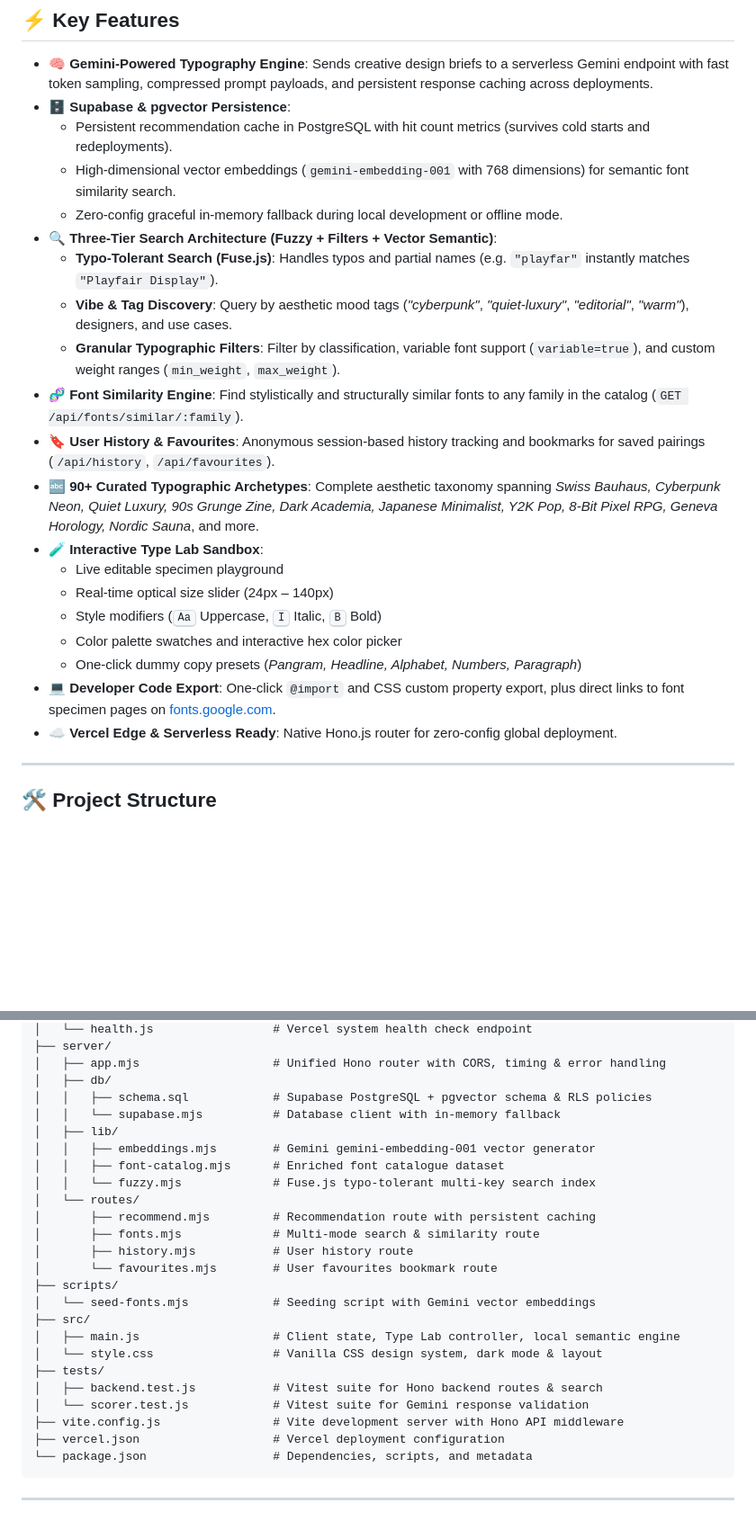
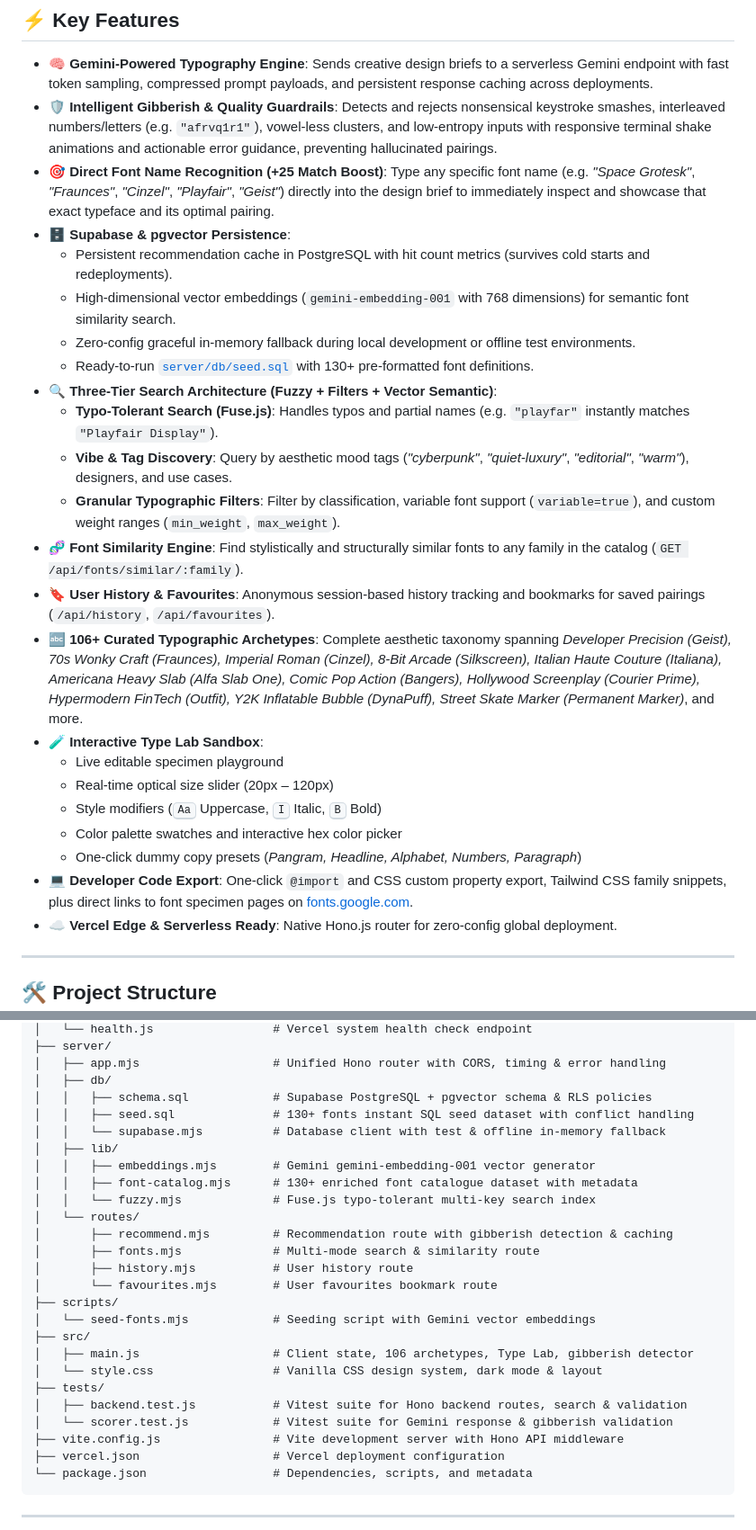
Before and after one commit to shreyashcoeptu-alt/Fontally, a Markdown page: README.md, 2 parts joined by grey strips. Shown at 90% size. GitHub-like rendering; blank space fills up the shorter version.

```diff
--- a/README.md
+++ b/README.md
@@ -31,24 +31,27 @@
 ## ⚡ Key Features
 
 - 🧠 **Gemini-Powered Typography Engine**: Sends creative design briefs to a serverless Gemini endpoint with fast token sampling, compressed prompt payloads, and persistent response caching across deployments.
+- 🛡️ **Intelligent Gibberish & Quality Guardrails**: Detects and rejects nonsensical keystroke smashes, interleaved numbers/letters (e.g. `"afrvq1r1"`), vowel-less clusters, and low-entropy inputs with responsive terminal shake animations and actionable error guidance, preventing hallucinated pairings.
+- 🎯 **Direct Font Name Recognition (+25 Match Boost)**: Type any specific font name (e.g. *"Space Grotesk"*, *"Fraunces"*, *"Cinzel"*, *"Playfair"*, *"Geist"*) directly into the design brief to immediately inspect and showcase that exact typeface and its optimal pairing.
 - 🗄️ **Supabase & pgvector Persistence**:
   - Persistent recommendation cache in PostgreSQL with hit count metrics (survives cold starts and redeployments).
   - High-dimensional vector embeddings (`gemini-embedding-001` with 768 dimensions) for semantic font similarity search.
-  - Zero-config graceful in-memory fallback during local development or offline mode.
+  - Zero-config graceful in-memory fallback during local development or offline test environments.
+  - Ready-to-run [`server/db/seed.sql`](server/db/seed.sql) with 130+ pre-formatted font definitions.
 - 🔍 **Three-Tier Search Architecture (Fuzzy + Filters + Vector Semantic)**:
   - **Typo-Tolerant Search (Fuse.js)**: Handles typos and partial names (e.g. `"playfar"` instantly matches `"Playfair Display"`).
   - **Vibe & Tag Discovery**: Query by aesthetic mood tags (*"cyberpunk"*, *"quiet-luxury"*, *"editorial"*, *"warm"*), designers, and use cases.
   - **Granular Typographic Filters**: Filter by classification, variable font support (`variable=true`), and custom weight ranges (`min_weight`, `max_weight`).
 - 🧬 **Font Similarity Engine**: Find stylistically and structurally similar fonts to any family in the catalog (`GET /api/fonts/similar/:family`).
 - 🔖 **User History & Favourites**: Anonymous session-based history tracking and bookmarks for saved pairings (`/api/history`, `/api/favourites`).
-- 🔤 **90+ Curated Typographic Archetypes**: Complete aesthetic taxonomy spanning *Swiss Bauhaus, Cyberpunk Neon, Quiet Luxury, 90s Grunge Zine, Dark Academia, Japanese Minimalist, Y2K Pop, 8-Bit Pixel RPG, Geneva Horology, Nordic Sauna*, and more.
+- 🔤 **106+ Curated Typographic Archetypes**: Complete aesthetic taxonomy spanning *Developer Precision (Geist), 70s Wonky Craft (Fraunces), Imperial Roman (Cinzel), 8-Bit Arcade (Silkscreen), Italian Haute Couture (Italiana), Americana Heavy Slab (Alfa Slab One), Comic Pop Action (Bangers), Hollywood Screenplay (Courier Prime), Hypermodern FinTech (Outfit), Y2K Inflatable Bubble (DynaPuff), Street Skate Marker (Permanent Marker)*, and more.
 - 🧪 **Interactive Type Lab Sandbox**:
   - Live editable specimen playground
-  - Real-time optical size slider (24px – 140px)
+  - Real-time optical size slider (20px – 120px)
   - Style modifiers (<kbd>Aa</kbd> Uppercase, <kbd>I</kbd> Italic, <kbd>B</kbd> Bold)
   - Color palette swatches and interactive hex color picker
   - One-click dummy copy presets (*Pangram, Headline, Alphabet, Numbers, Paragraph*)
-- 💻 **Developer Code Export**: One-click `@import` and CSS custom property export, plus direct links to font specimen pages on [fonts.google.com](https://fonts.google.com/).
+- 💻 **Developer Code Export**: One-click `@import` and CSS custom property export, Tailwind CSS family snippets, plus direct links to font specimen pages on [fonts.google.com](https://fonts.google.com/).
 - ☁️ **Vercel Edge & Serverless Ready**: Native Hono.js router for zero-config global deployment.
 
 ---
@@ -68,24 +71,25 @@ Fontally/
 │   ├── app.mjs                   # Unified Hono router with CORS, timing & error handling
 │   ├── db/
 │   │   ├── schema.sql            # Supabase PostgreSQL + pgvector schema & RLS policies
-│   │   └── supabase.mjs          # Database client with in-memory fallback
+│   │   ├── seed.sql              # 130+ fonts instant SQL seed dataset with conflict handling
+│   │   └── supabase.mjs          # Database client with test & offline in-memory fallback
 │   ├── lib/
 │   │   ├── embeddings.mjs        # Gemini gemini-embedding-001 vector generator
-│   │   ├── font-catalog.mjs      # Enriched font catalogue dataset
+│   │   ├── font-catalog.mjs      # 130+ enriched font catalogue dataset with metadata
 │   │   └── fuzzy.mjs             # Fuse.js typo-tolerant multi-key search index
 │   └── routes/
-│       ├── recommend.mjs         # Recommendation route with persistent caching
+│       ├── recommend.mjs         # Recommendation route with gibberish detection & caching
 │       ├── fonts.mjs             # Multi-mode search & similarity route
 │       ├── history.mjs           # User history route
 │       └── favourites.mjs        # User favourites bookmark route
 ├── scripts/
 │   └── seed-fonts.mjs            # Seeding script with Gemini vector embeddings
 ├── src/
-│   ├── main.js                   # Client state, Type Lab controller, local semantic engine
+│   ├── main.js                   # Client state, 106 archetypes, Type Lab, gibberish detector
 │   └── style.css                 # Vanilla CSS design system, dark mode & layout
 ├── tests/
-│   ├── backend.test.js           # Vitest suite for Hono backend routes & search
-│   └── scorer.test.js            # Vitest suite for Gemini response validation
+│   ├── backend.test.js           # Vitest suite for Hono backend routes, search & validation
+│   └── scorer.test.js            # Vitest suite for Gemini response & gibberish validation
 ├── vite.config.js                # Vite development server with Hono API middleware
 ├── vercel.json                   # Vercel deployment configuration
 └── package.json                  # Dependencies, scripts, and metadata
```
Also changed, not shown: other parts of README.md (+8 -1 lines).
